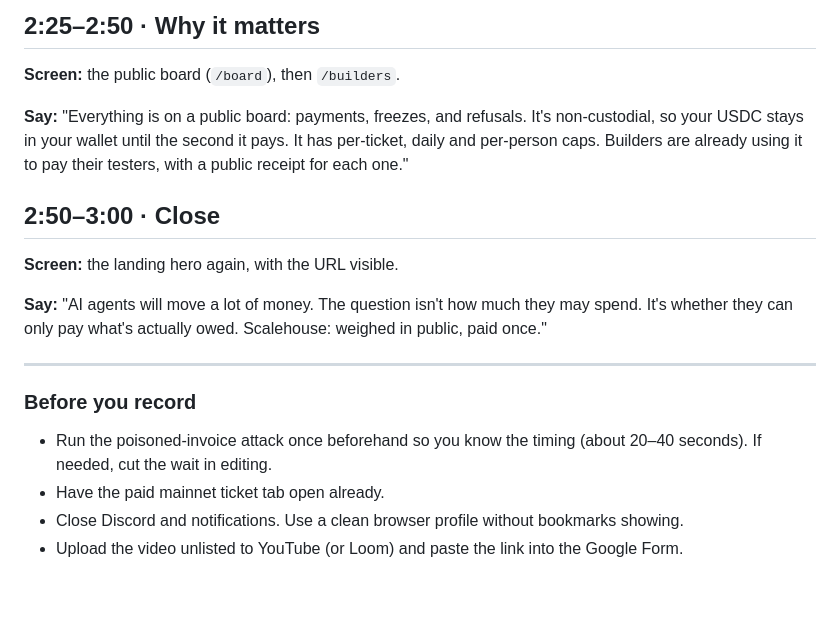
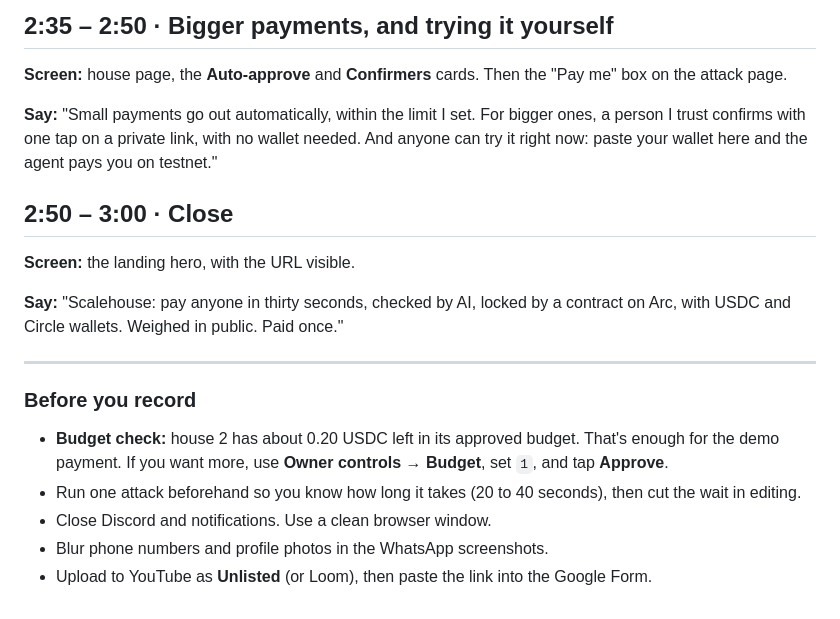
Before and after one commit to angelraph/scalehouse, a Markdown page: docs/video-script.md, the part around one of its changes. Rendered like a GitHub page.

```diff
--- a/docs/video-script.md
+++ b/docs/video-script.md
@@ -45,20 +70,21 @@ Scroll to the **"Why the agent paid"** text and the explorer link.
 
-## 2:25–2:50 · Why it matters
-**Screen:** the public board (`/board`), then `/builders`.
+## 2:35 – 2:50 · Bigger payments, and trying it yourself
+**Screen:** house page, the **Auto-approve** and **Confirmers** cards. Then the "Pay me" box on the attack page.
 
 **Say:**
-"Everything is on a public board: payments, freezes, and refusals. It's non-custodial, so your USDC stays in your wallet until the second it pays. It has per-ticket, daily and per-person caps. Builders are already using it to pay their testers, with a public receipt for each one."
+"Small payments go out automatically, within the limit I set. For bigger ones, a person I trust confirms with one tap on a private link, with no wallet needed. And anyone can try it right now: paste your wallet here and the agent pays you on testnet."
 
-## 2:50–3:00 · Close
-**Screen:** the landing hero again, with the URL visible.
+## 2:50 – 3:00 · Close
+**Screen:** the landing hero, with the URL visible.
 
 **Say:**
-"AI agents will move a lot of money. The question isn't how much they may spend. It's whether they can only pay what's actually owed. Scalehouse: weighed in public, paid once."
+"Scalehouse: pay anyone in thirty seconds, checked by AI, locked by a contract on Arc, with USDC and Circle wallets. Weighed in public. Paid once."
 
 ---
 
 ### Before you record
-- Run the poisoned-invoice attack once beforehand so you know the timing (about 20–40 seconds). If needed, cut the wait in editing.
-- Have the paid mainnet ticket tab open already.
-- Close Discord and notifications. Use a clean browser profile without bookmarks showing.
-- Upload the video unlisted to YouTube (or Loom) and paste the link into the Google Form.
+- **Budget check:** house 2 has about 0.20 USDC left in its approved budget. That's enough for the demo payment. If you want more, use **Owner controls → Budget**, set `1`, and tap **Approve**.
+- Run one attack beforehand so you know how long it takes (20 to 40 seconds), then cut the wait in editing.
+- Close Discord and notifications. Use a clean browser window.
+- Blur phone numbers and profile photos in the WhatsApp screenshots.
+- Upload to YouTube as **Unlisted** (or Loom), then paste the link into the Google Form.
```
Also changed, not shown: other parts of docs/video-script.md (+47 -22 lines).
